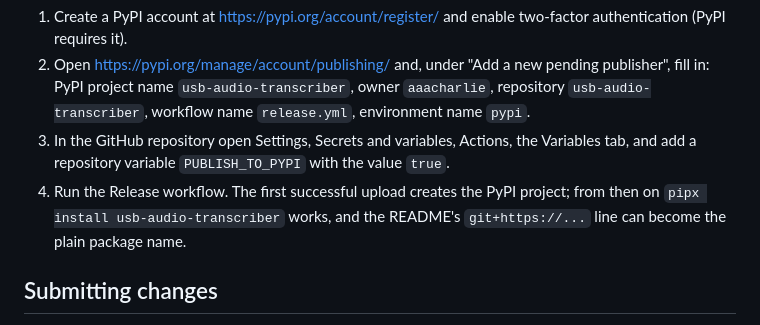
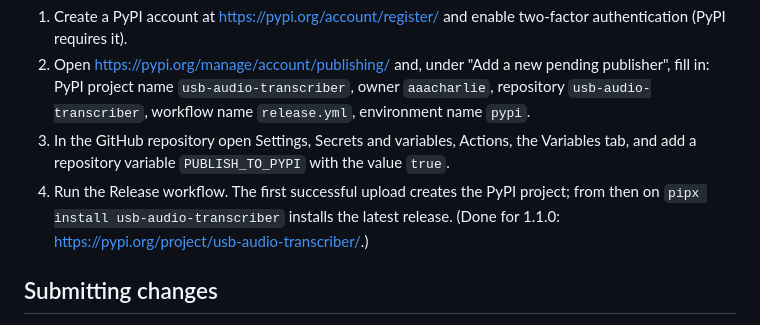
Before and after one commit to aaacharlie/usb-audio-transcriber, a Markdown page: docs/development.md, the part around the change. GitHub-like rendering.

```diff
--- a/docs/development.md
+++ b/docs/development.md
@@ -94,7 +94,7 @@ The `publish` job uses PyPI's trusted publishing (no API token to store) and onl
 1. Create a PyPI account at <https://pypi.org/account/register/> and enable two-factor authentication (PyPI requires it).
 2. Open <https://pypi.org/manage/account/publishing/> and, under "Add a new pending publisher", fill in: PyPI project name `usb-audio-transcriber`, owner `aaacharlie`, repository `usb-audio-transcriber`, workflow name `release.yml`, environment name `pypi`.
 3. In the GitHub repository open Settings, Secrets and variables, Actions, the Variables tab, and add a repository variable `PUBLISH_TO_PYPI` with the value `true`.
-4. Run the Release workflow. The first successful upload creates the PyPI project; from then on `pipx install usb-audio-transcriber` works, and the README's `git+https://...` line can become the plain package name.
+4. Run the Release workflow. The first successful upload creates the PyPI project; from then on `pipx install usb-audio-transcriber` installs the latest release. (Done for 1.1.0: <https://pypi.org/project/usb-audio-transcriber/>.)
 
 ## Submitting changes
 
```
Also changed, not shown: README.md (+3 -2 lines).
